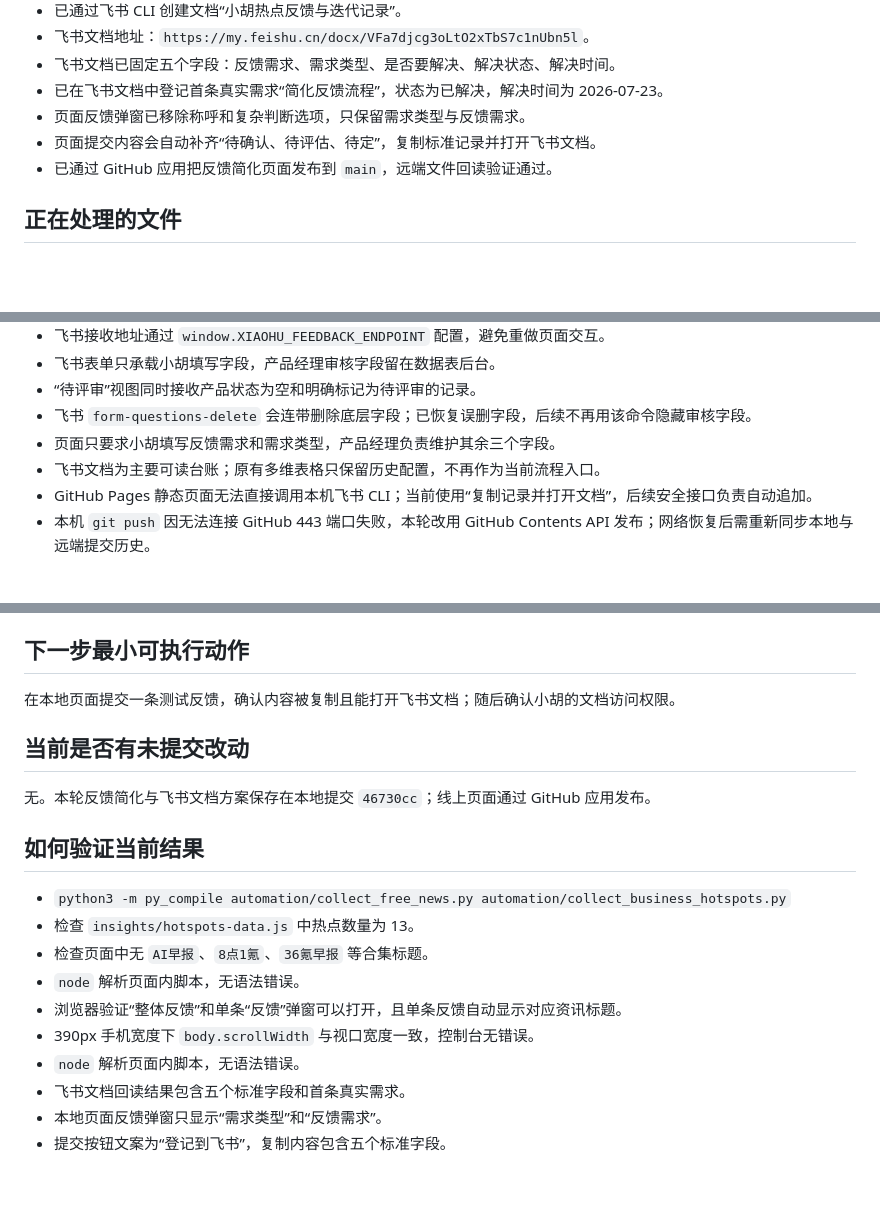
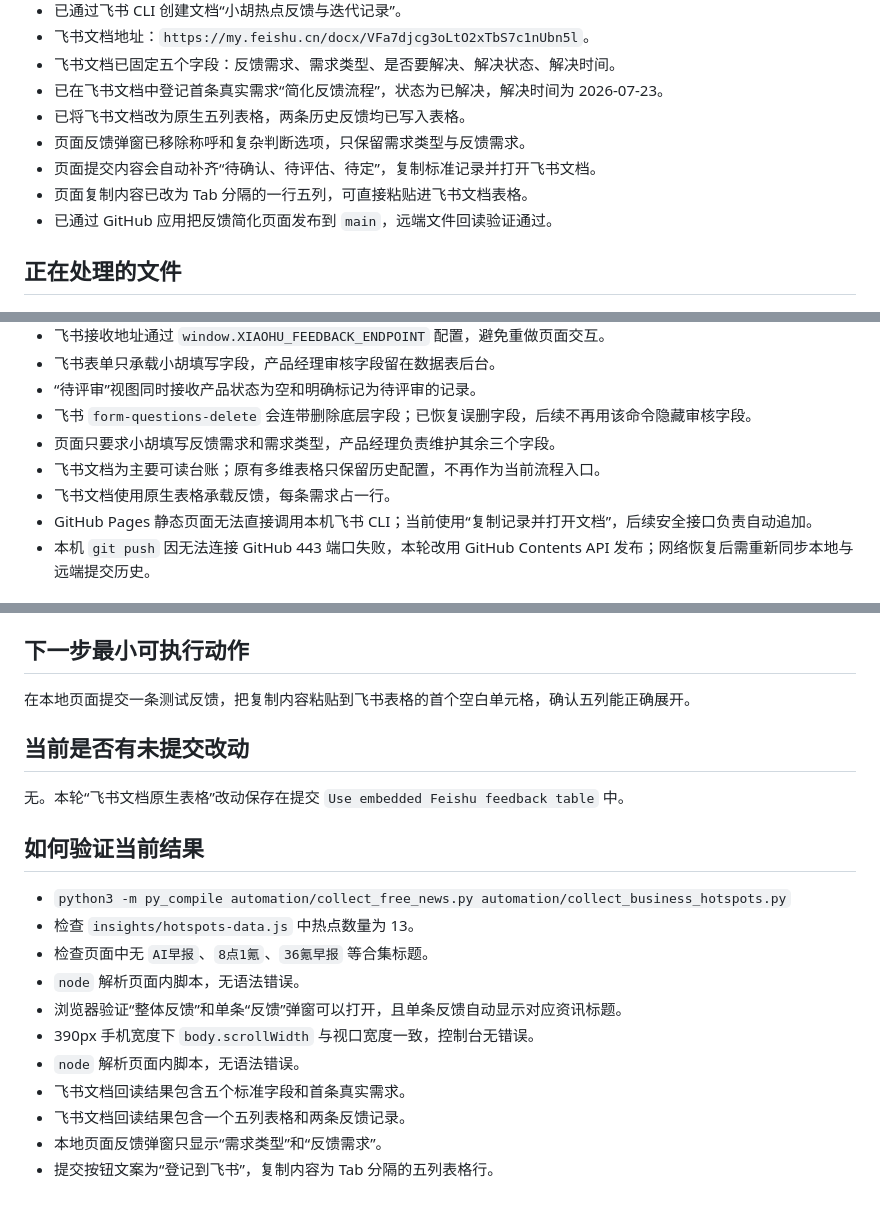
Before and after one commit to tomorrow140/xiaohu-business-hotspots, a Markdown page: PROGRESS.md, 3 parts joined by grey strips. GitHub-like rendering; blank space fills up the shorter version.

Commit message:
Use embedded Feishu feedback table

```diff
--- a/PROGRESS.md
+++ b/PROGRESS.md
@@ -25,8 +25,10 @@
 - 飞书文档地址：`https://my.feishu.cn/docx/VFa7djcg3oLtO2xTbS7c1nUbn5l`。
 - 飞书文档已固定五个字段：反馈需求、需求类型、是否要解决、解决状态、解决时间。
 - 已在飞书文档中登记首条真实需求“简化反馈流程”，状态为已解决，解决时间为 2026-07-23。
+- 已将飞书文档改为原生五列表格，两条历史反馈均已写入表格。
 - 页面反馈弹窗已移除称呼和复杂判断选项，只保留需求类型与反馈需求。
 - 页面提交内容会自动补齐“待确认、待评估、待定”，复制标准记录并打开飞书文档。
+- 页面复制内容已改为 Tab 分隔的一行五列，可直接粘贴进飞书文档表格。
 - 已通过 GitHub 应用把反馈简化页面发布到 `main`，远端文件回读验证通过。
 
 ## 正在处理的文件
@@ -46,6 +48,7 @@
 - 飞书 `form-questions-delete` 会连带删除底层字段；已恢复误删字段，后续不再用该命令隐藏审核字段。
 - 页面只要求小胡填写反馈需求和需求类型，产品经理负责维护其余三个字段。
 - 飞书文档为主要可读台账；原有多维表格只保留历史配置，不再作为当前流程入口。
+- 飞书文档使用原生表格承载反馈，每条需求占一行。
 - GitHub Pages 静态页面无法直接调用本机飞书 CLI；当前使用“复制记录并打开文档”，后续安全接口负责自动追加。
 - 本机 `git push` 因无法连接 GitHub 443 端口失败，本轮改用 GitHub Contents API 发布；网络恢复后需重新同步本地与远端提交历史。
 
@@ -58,10 +61,10 @@
 - 待在 GitHub HTTPS 连接恢复后同步本地 `main` 与远端 `main`。
 
 ## 下一步最小可执行动作
-在本地页面提交一条测试反馈，确认内容被复制且能打开飞书文档；随后确认小胡的文档访问权限。
+在本地页面提交一条测试反馈，把复制内容粘贴到飞书表格的首个空白单元格，确认五列能正确展开。
 
 ## 当前是否有未提交改动
-无。本轮反馈简化与飞书文档方案保存在本地提交 `46730cc`；线上页面通过 GitHub 应用发布。
+无。本轮“飞书文档原生表格”改动保存在提交 `Use embedded Feishu feedback table` 中。
 
 ## 如何验证当前结果
 - `python3 -m py_compile automation/collect_free_news.py automation/collect_business_hotspots.py`
@@ -72,5 +75,6 @@
 - 390px 手机宽度下 `body.scrollWidth` 与视口宽度一致，控制台无错误。
 - `node` 解析页面内脚本，无语法错误。
 - 飞书文档回读结果包含五个标准字段和首条真实需求。
+- 飞书文档回读结果包含一个五列表格和两条反馈记录。
 - 本地页面反馈弹窗只显示“需求类型”和“反馈需求”。
-- 提交按钮文案为“登记到飞书”，复制内容包含五个标准字段。
+- 提交按钮文案为“登记到飞书”，复制内容为 Tab 分隔的五列表格行。
```
